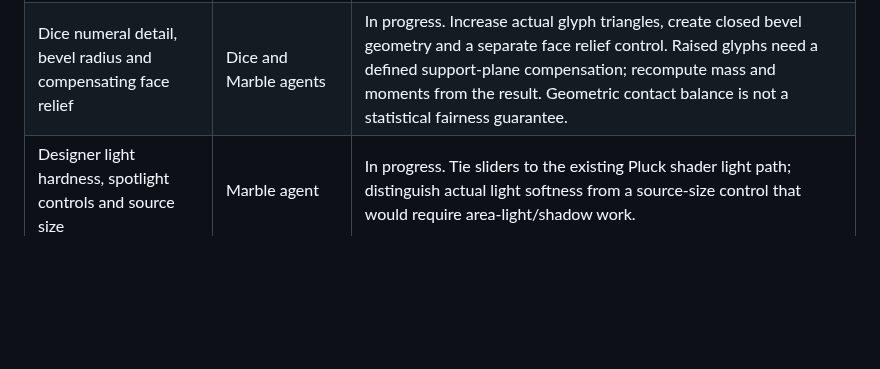
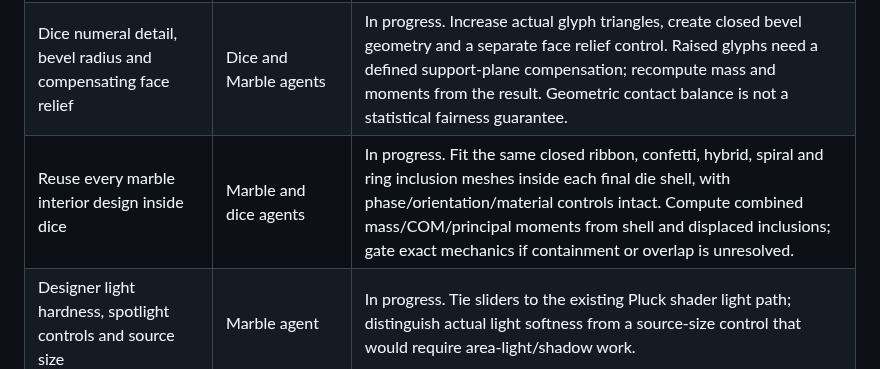
Before and after one commit to sangderenard/nogodsnomasters, a Markdown page: MEOWDOKU_NODUS_WORK_TRACKER_2026-11-07.md, the part around the change. Rendered like a GitHub page; blank space fills up the shorter version.

Commit message:
Track marble interiors in dice shells

```diff
--- a/MEOWDOKU_NODUS_WORK_TRACKER_2026-11-07.md
+++ b/MEOWDOKU_NODUS_WORK_TRACKER_2026-11-07.md
@@ -28,6 +28,7 @@ This is the current queue for the requests made in this chat. "Live" means check
 | Inertia-lock rolling preview and patterned light-play walls/floor | Marble agent | In progress. Roll must use the final design's calculated center of mass and full inertia tensor; disable it when overlapping material domains make those properties unresolved. |
 | Selectable marble and classic dice shapes, numbered faces, flat dye or raised/recessed markings with independent materials | Marble and dice agents | In progress in separate Turing worktrees. Cover d4/d6/d8/d10/d12/d20 with correct face topology and numbering. Relief geometry must contribute to final mass/COM/inertia. Current spherical-contact roll must be gated for dice until shape-aware contact dynamics exist. |
 | Dice numeral detail, bevel radius and compensating face relief | Dice and Marble agents | In progress. Increase actual glyph triangles, create closed bevel geometry and a separate face relief control. Raised glyphs need a defined support-plane compensation; recompute mass and moments from the result. Geometric contact balance is not a statistical fairness guarantee. |
+| Reuse every marble interior design inside dice | Marble and dice agents | In progress. Fit the same closed ribbon, confetti, hybrid, spiral and ring inclusion meshes inside each final die shell, with phase/orientation/material controls intact. Compute combined mass/COM/principal moments from shell and displaced inclusions; gate exact mechanics if containment or overlap is unresolved. |
 | Designer light hardness, spotlight controls and source size | Marble agent | In progress. Tie sliders to the existing Pluck shader light path; distinguish actual light softness from a source-size control that would require area-light/shadow work. |
 | Progressive thin-lens ray-traced marble photo beside Phong preview | Spectral agent, root integration | User accepts a first black-and-white still using Spectral's sanctioned one-line fixed wavelength contract. Existing native forward image projection cannot show camera-visible distortion; two tiny native BDPT sensor jobs stalled past 20 s, so no photo is shipped yet. Detailed measured bridge and material mismatch handoff is committed in `spectral-analyzer/MARBLE_PROGRESSIVE_RAY_PREVIEW_HANDOFF_2026-11-07.md`. Next gate: known-good bounded GLSL thin-lens glass/checker still, then current mesh/material/light (including dice bevel and face relief), same-scene accumulation, and registered overlay beside responsive Phong. |
 | Remove the long instruction block from the visible game layout while keeping it in page source | Root | Live: `#help` has `hidden` and `aria-hidden`, with no visible layout styles. |
```
